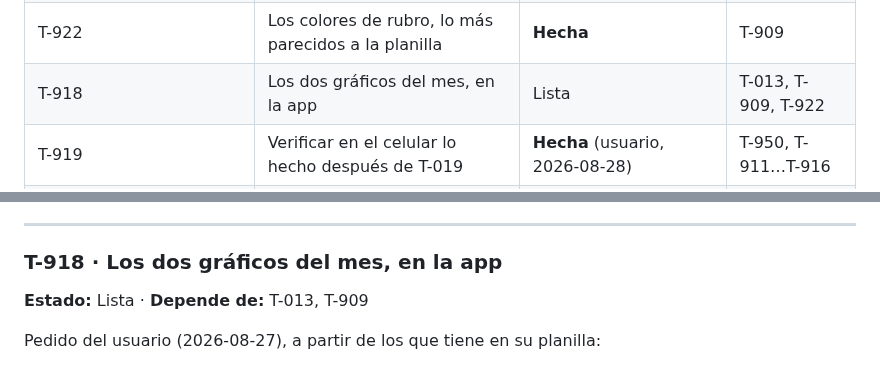
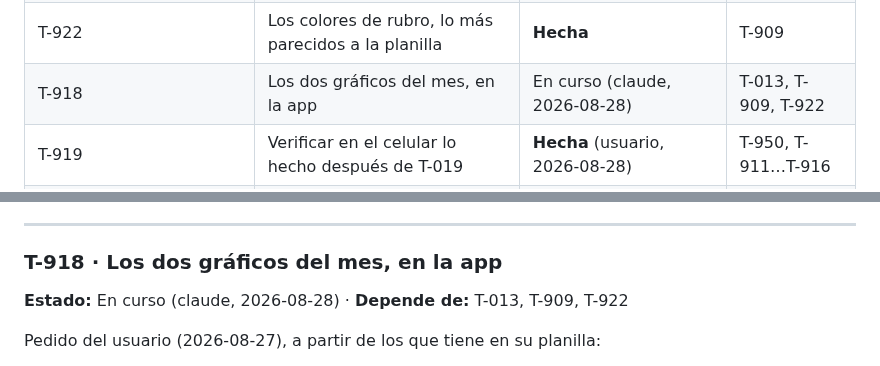
Before and after one commit to agonzalezorge/viajecor, a Markdown page: docs/PLAN.md, 2 parts joined by grey strips. Rendered like a GitHub page.

Commit message:
T-918: reservar la tarea antes de empezar

```diff
--- a/docs/PLAN.md
+++ b/docs/PLAN.md
@@ -110,7 +110,7 @@ Sin instrucciones específicas, se aplica este orden, sin saltearse pasos:
 | T-916 | La planilla se parece de verdad a la original | **Hecha** | T-906, T-915 |
 | T-917 | ~~Los dos gráficos del `.xlsx`~~ | **Descartada** (usuario, 2026-08-27) | — |
 | T-922 | Los colores de rubro, lo más parecidos a la planilla | **Hecha** | T-909 |
-| T-918 | Los dos gráficos del mes, en la app | Lista | T-013, T-909, T-922 |
+| T-918 | Los dos gráficos del mes, en la app | En curso (claude, 2026-08-28) | T-013, T-909, T-922 |
 | T-919 | Verificar en el celular lo hecho después de T-019 | **Hecha** (usuario, 2026-08-28) | T-950, T-911…T-916 |
 | T-920 | Sugerencias propias, sin depender del navegador | **Hecha** | T-912 |
 | T-921 | Sacar el texto de "compartir no funciona" | **Hecha** | T-914 |
@@ -1379,7 +1379,7 @@ Preguntar costó un párrafo.
 ---
 
 ### T-918 · Los dos gráficos del mes, en la app
-**Estado:** Lista · **Depende de:** T-013, T-909
+**Estado:** En curso (claude, 2026-08-28) · **Depende de:** T-013, T-909, T-922
 
 Pedido del usuario (2026-08-27), a partir de los que tiene en su planilla:
 
```
